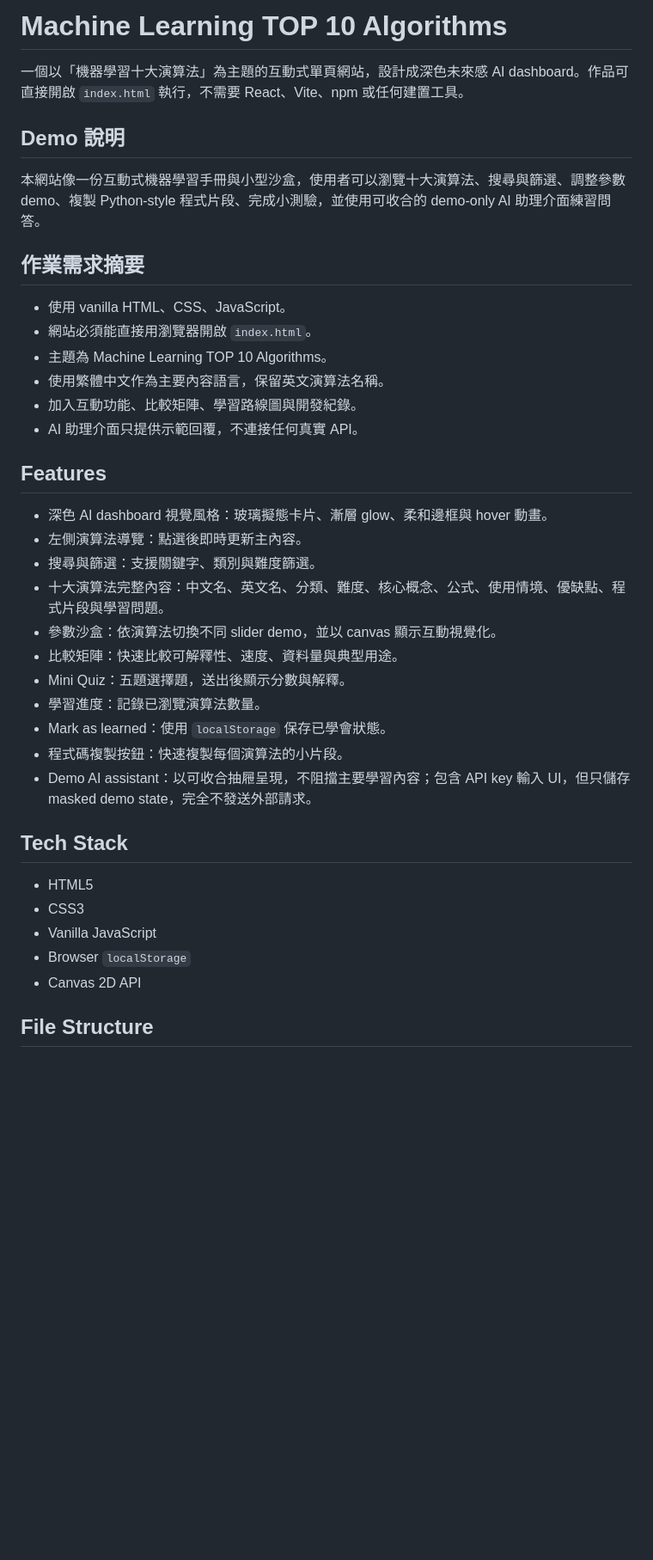
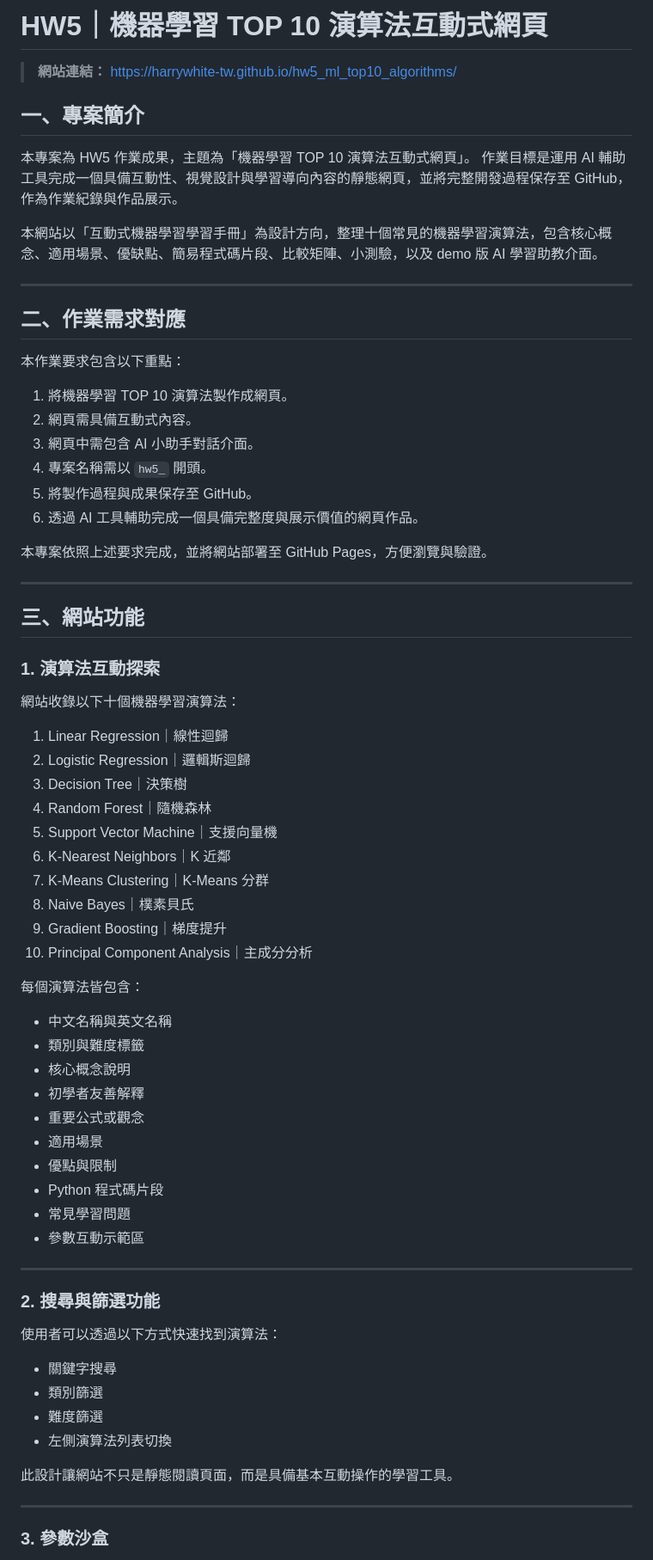
Before and after one commit to HarryWhite-TW/hw5_ml_top10_algorithms, a Markdown page: README.md, the part around one of its changes. Shown at 86% size. Rendered like a GitHub page; blank space fills up the shorter version.

```diff
--- a/README.md
+++ b/README.md
@@ -1,40 +1,76 @@
-# Machine Learning TOP 10 Algorithms
+# HW5｜機器學習 TOP 10 演算法互動式網頁
 
-一個以「機器學習十大演算法」為主題的互動式單頁網站，設計成深色未來感 AI dashboard。作品可直接開啟 `index.html` 執行，不需要 React、Vite、npm 或任何建置工具。
+> **網站連結：**
+> https://harrywhite-tw.github.io/hw5_ml_top10_algorithms/
 
-## Demo 說明
+## 一、專案簡介
 
-本網站像一份互動式機器學習手冊與小型沙盒，使用者可以瀏覽十大演算法、搜尋與篩選、調整參數 demo、複製 Python-style 程式片段、完成小測驗，並使用可收合的 demo-only AI 助理介面練習問答。
+本專案為 HW5 作業成果，主題為「機器學習 TOP 10 演算法互動式網頁」。
+作業目標是運用 AI 輔助工具完成一個具備互動性、視覺設計與學習導向內容的靜態網頁，並將完整開發過程保存至 GitHub，作為作業紀錄與作品展示。
 
-## 作業需求摘要
+本網站以「互動式機器學習學習手冊」為設計方向，整理十個常見的機器學習演算法，包含核心概念、適用場景、優缺點、簡易程式碼片段、比較矩陣、小測驗，以及 demo 版 AI 學習助教介面。
 
-- 使用 vanilla HTML、CSS、JavaScript。
-- 網站必須能直接用瀏覽器開啟 `index.html`。
-- 主題為 Machine Learning TOP 10 Algorithms。
-- 使用繁體中文作為主要內容語言，保留英文演算法名稱。
-- 加入互動功能、比較矩陣、學習路線圖與開發紀錄。
-- AI 助理介面只提供示範回覆，不連接任何真實 API。
+---
 
-## Features
+## 二、作業需求對應
 
-- 深色 AI dashboard 視覺風格：玻璃擬態卡片、漸層 glow、柔和邊框與 hover 動畫。
-- 左側演算法導覽：點選後即時更新主內容。
-- 搜尋與篩選：支援關鍵字、類別與難度篩選。
-- 十大演算法完整內容：中文名、英文名、分類、難度、核心概念、公式、使用情境、優缺點、程式片段與學習問題。
-- 參數沙盒：依演算法切換不同 slider demo，並以 canvas 顯示互動視覺化。
-- 比較矩陣：快速比較可解釋性、速度、資料量與典型用途。
-- Mini Quiz：五題選擇題，送出後顯示分數與解釋。
-- 學習進度：記錄已瀏覽演算法數量。
-- Mark as learned：使用 `localStorage` 保存已學會狀態。
-- 程式碼複製按鈕：快速複製每個演算法的小片段。
-- Demo AI assistant：以可收合抽屜呈現，不阻擋主要學習內容；包含 API key 輸入 UI，但只儲存 masked demo state，完全不發送外部請求。
+本作業要求包含以下重點：
 
-## Tech Stack
+1. 將機器學習 TOP 10 演算法製作成網頁。
+2. 網頁需具備互動式內容。
+3. 網頁中需包含 AI 小助手對話介面。
+4. 專案名稱需以 `hw5_` 開頭。
+5. 將製作過程與成果保存至 GitHub。
+6. 透過 AI 工具輔助完成一個具備完整度與展示價值的網頁作品。
 
-- HTML5
-- CSS3
-- Vanilla JavaScript
-- Browser `localStorage`
-- Canvas 2D API
+本專案依照上述要求完成，並將網站部署至 GitHub Pages，方便瀏覽與驗證。
 
-## File Structure
+---
+
+## 三、網站功能
+
+### 1. 演算法互動探索
+
+網站收錄以下十個機器學習演算法：
+
+1. Linear Regression｜線性迴歸
+2. Logistic Regression｜邏輯斯迴歸
+3. Decision Tree｜決策樹
+4. Random Forest｜隨機森林
+5. Support Vector Machine｜支援向量機
+6. K-Nearest Neighbors｜K 近鄰
+7. K-Means Clustering｜K-Means 分群
+8. Naive Bayes｜樸素貝氏
+9. Gradient Boosting｜梯度提升
+10. Principal Component Analysis｜主成分分析
+
+每個演算法皆包含：
+
+* 中文名稱與英文名稱
+* 類別與難度標籤
+* 核心概念說明
+* 初學者友善解釋
+* 重要公式或觀念
+* 適用場景
+* 優點與限制
+* Python 程式碼片段
+* 常見學習問題
+* 參數互動示範區
+
+---
+
+### 2. 搜尋與篩選功能
+
+使用者可以透過以下方式快速找到演算法：
+
+* 關鍵字搜尋
+* 類別篩選
+* 難度篩選
+* 左側演算法列表切換
+
+此設計讓網站不只是靜態閱讀頁面，而是具備基本互動操作的學習工具。
+
+---
+
+### 3. 參數沙盒
+
```
Also changed, not shown: other parts of README.md (+165 -33 lines).
